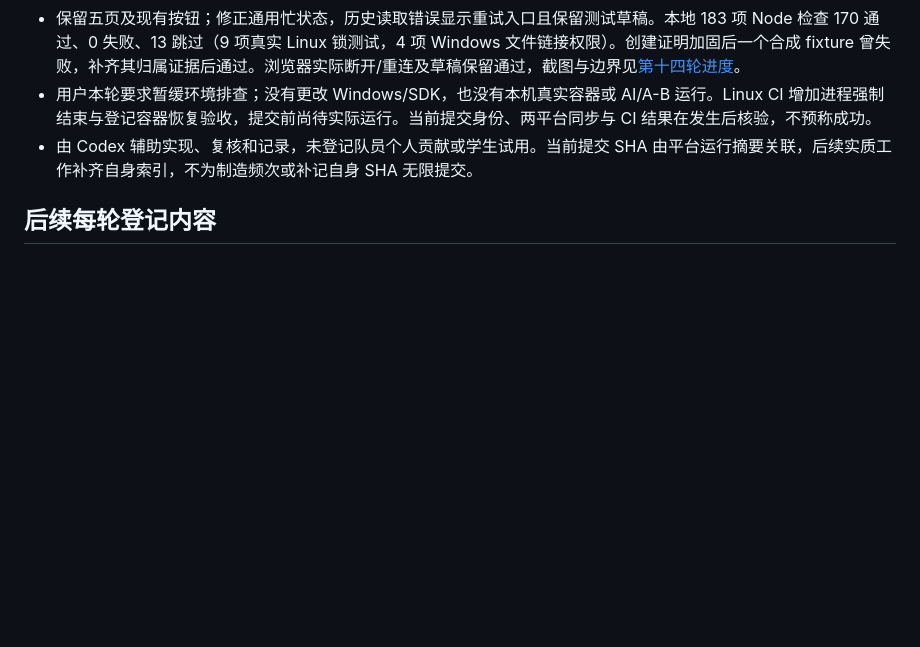
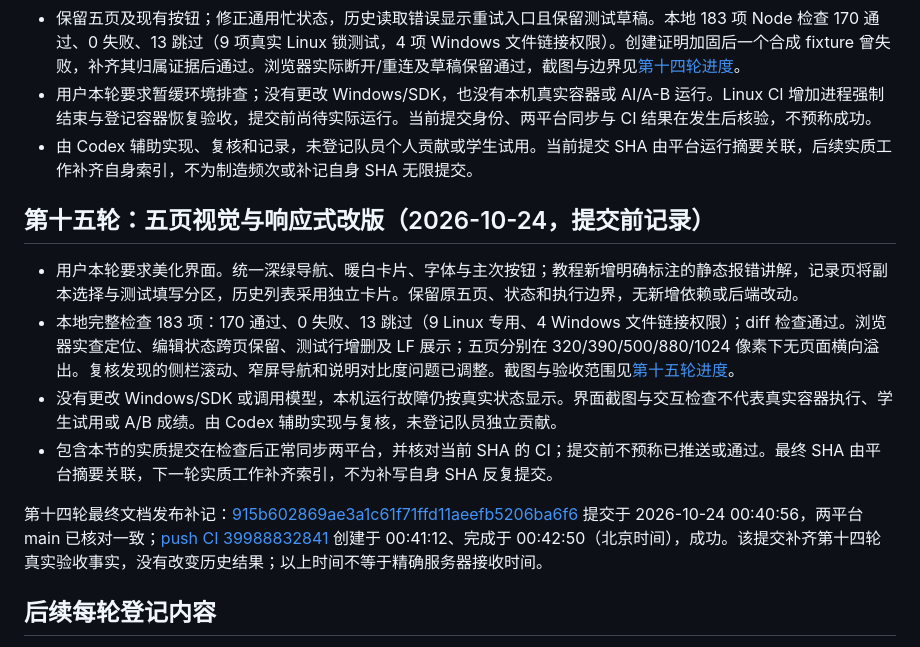
Before and after one commit to Frank72316/cangjie-code-doctor, a Markdown page: docs/submissions.md, the part around the change. GitHub-like rendering; blank space fills up the shorter version.

```diff
--- a/docs/submissions.md
+++ b/docs/submissions.md
@@ -137,6 +137,15 @@
 - 用户本轮要求暂缓环境排查；没有更改 Windows/SDK，也没有本机真实容器或 AI/A-B 运行。Linux CI 增加进程强制结束与登记容器恢复验收，提交前尚待实际运行。当前提交身份、两平台同步与 CI 结果在发生后核验，不预称成功。
 - 由 Codex 辅助实现、复核和记录，未登记队员个人贡献或学生试用。当前提交 SHA 由平台运行摘要关联，后续实质工作补齐自身索引，不为制造频次或补记自身 SHA 无限提交。
 
+## 第十五轮：五页视觉与响应式改版（2026-10-24，提交前记录）
+
+- 用户本轮要求美化界面。统一深绿导航、暖白卡片、字体与主次按钮；教程新增明确标注的静态报错讲解，记录页将副本选择与测试填写分区，历史列表采用独立卡片。保留原五页、状态和执行边界，无新增依赖或后端改动。
+- 本地完整检查 183 项：170 通过、0 失败、13 跳过（9 Linux 专用、4 Windows 文件链接权限）；diff 检查通过。浏览器实查定位、编辑状态跨页保留、测试行增删及 LF 展示；五页分别在 320/390/500/880/1024 像素下无页面横向溢出。复核发现的侧栏滚动、窄屏导航和说明对比度问题已调整。截图与验收范围见[第十五轮进度](progress.md)。
+- 没有更改 Windows/SDK 或调用模型，本机运行故障仍按真实状态显示。界面截图与交互检查不代表真实容器执行、学生试用或 A/B 成绩。由 Codex 辅助实现与复核，未登记队员独立贡献。
+- 包含本节的实质提交在检查后正常同步两平台，并核对当前 SHA 的 CI；提交前不预称已推送或通过。最终 SHA 由平台摘要关联，下一轮实质工作补齐索引，不为补写自身 SHA 反复提交。
+
+第十四轮最终文档发布补记：[915b602869ae3a1c61f71ffd11aeefb5206ba6f6](https://github.com/Frank72316/cangjie-code-doctor/commit/915b602869ae3a1c61f71ffd11aeefb5206ba6f6) 提交于 2026-10-24 00:40:56，两平台 main 已核对一致；[push CI 39988832841](https://github.com/Frank72316/cangjie-code-doctor/actions/runs/39988832841) 创建于 00:41:12、完成于 00:42:50（北京时间），成功。该提交补齐第十四轮真实验收事实，没有改变历史结果；以上时间不等于精确服务器接收时间。
+
 ## 后续每轮登记内容
 
 第十四轮功能发布补记：[a126126a8bc22fbdf59a8800ff9fb793a076a0e3](https://github.com/Frank72316/cangjie-code-doctor/commit/a126126a8bc22fbdf59a8800ff9fb793a076a0e3) 提交于 2026-10-24 00:37:27，两平台 main 已核对一致；[push CI 39988363371](https://github.com/Frank72316/cangjie-code-doctor/actions/runs/39988363371) 创建于 00:37:47、完成于 00:39:24（北京时间），成功。Linux Node 检查 182 通过、0 失败、1 非 Linux 专用项跳过；9 项 Linux 实际锁/进程检查和3项真实 Docker 中断恢复检查通过，原生、CLI、HTTP 回归及7项容器探针通过。测试范围、镜像及恢复对象见进度记录，不是 A/B 成绩。这些时间不代表精确服务器接收时间；后续文档只补齐真实验收与待办，不改写历史。
```
Also changed, not shown: README.md (+2 -2 lines), docs/progress.md (+12 -1 lines), docs/visual-diagnostics.png (added), docs/visual-records-mobile.png (added), docs/visual-records.png (added), docs/visual-tutorial-mobile.png (added), docs/visual-tutorial.png (added), 2 other files.
